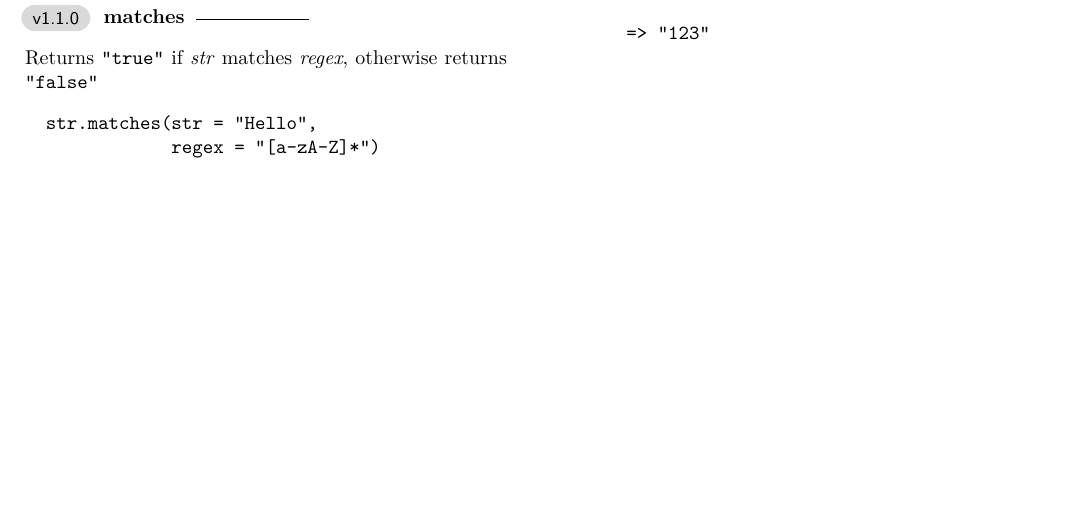
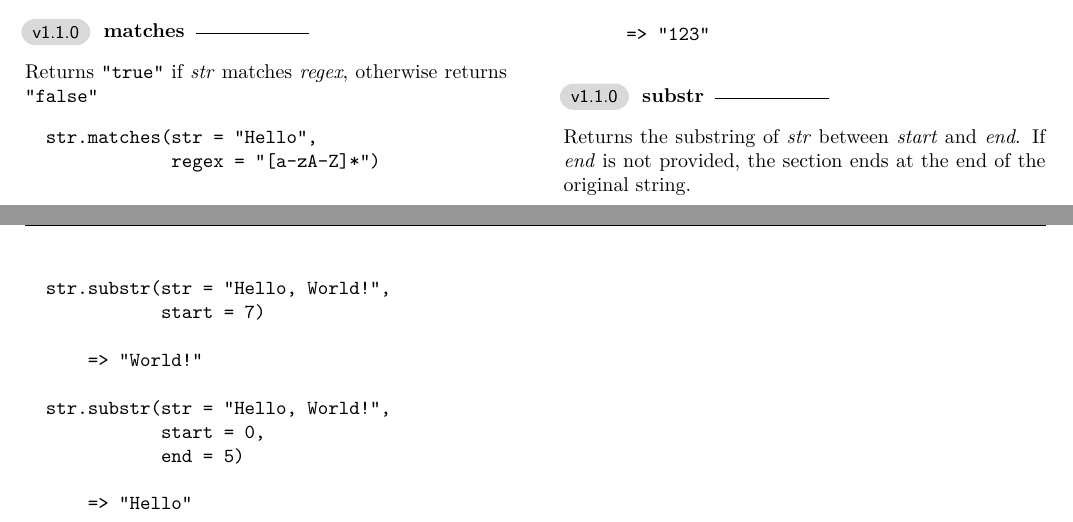
Before and after one commit to Medaware-org/antg-docs, a LaTeX document (root.tex, which reads sections/strings.tex): part of page 7 of 7 before the commit and two parts of pages 7 and 8 of 8 after it, the two joined at a grey line, cut so that both start at the same text, the shorter picture padded with empty space. Compiled offline with XeLaTeX.

Commit message:
Document substring function

```diff
--- a/sections/strings.tex
+++ b/sections/strings.tex
@@ -93,5 +93,20 @@ The following documentation assumes this library was imported as \textit{str}:
 
 		    => "123"
 	\end{verbatim}
+	\docentry{v1.1.0}{substr}
+	Returns the substring of \textit{str} between \textit{start} and \textit{end}.
+	If \textit{end} is not provided, the section ends at the end of the original string.
+	\begin{verbatim}
+		str.substr(str = "Hello, World!",
+		           start = 7)
+
+		    => "World!"
+
+		str.substr(str = "Hello, World!",
+		           start = 0,
+		           end = 5)
+
+		    => "Hello"
+	\end{verbatim}
 \end{multicols*}
 \newpage
```
Also changed, not shown: root.pdf, 2 other files.
